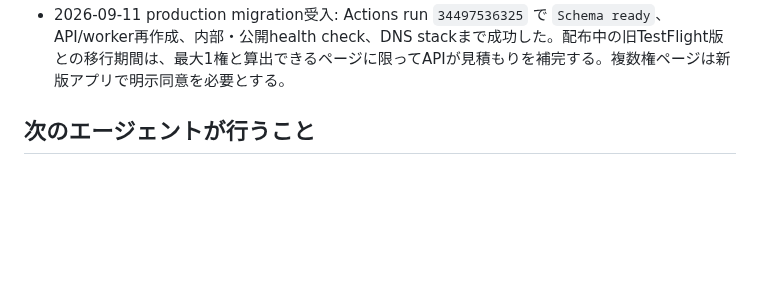
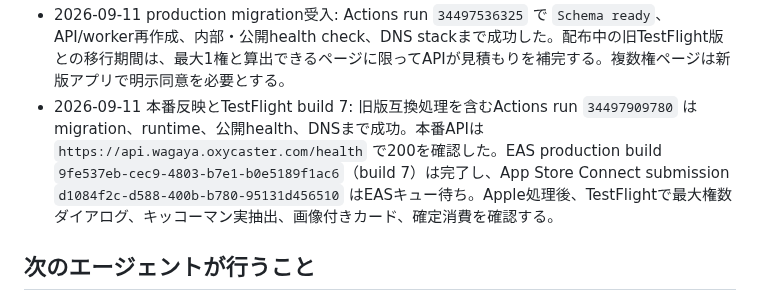
Before and after one commit to oxycaster/wagaya-recipe-book, a Markdown page: docs/ios-cloud-progress.md, the part around the change. GitHub-like rendering; blank space fills up the shorter version.

Commit message:
docs: build 7の進捗を記録 [skip ci]

```diff
--- a/docs/ios-cloud-progress.md
+++ b/docs/ios-cloud-progress.md
@@ -101,6 +101,7 @@ P1〜P4のローカル実装・検証まで完了。iOS native simulator build
 - 2026-09-11 見積もり・複数権精算を実装: 15分有効の取り込み見積もり、最大権数へのアプリ内同意、複数権予約、実OpenAI usage相当の確定消費、予約差分返却を追加した。モデル単価、為替、安全原価は環境変数で変更できる。断片ごとのモデル・usage・結果をハッシュ付きでDB保存し、workerは進捗更新時に3分リースを延長する。API統合テストはPGliteとdev Docker PostgreSQL 18の双方で26/26、モバイル `pnpm check` とiOS export、既存Web buildは成功。対象キッコーマンHTMLは72,806 bytes、20,457見積もりトークン、2断片、最大1権、再結合が原本一致となった。実OpenAI、production migration、TestFlightでの長文カード化とP50/P95原価測定は未確認。Simulatorの画面取得はScreenCaptureKitエラーで実施できなかったため、新しい事前確認ダイアログの実機表示は次回buildで確認する。
 - 2026-09-11 production配備手順を修正: runtime更新前に新しいimageをbuildし、APIコンテナの `migrate.mjs` が成功した場合だけAPI/workerを更新するようGitHub Actionsを変更した。初回のコード配備はhealth checkまで成功したがmigrationが含まれていなかったため、この追補デプロイで新規テーブルを適用してから受入する。
 - 2026-09-11 production migration受入: Actions run `34497536325` で `Schema ready`、API/worker再作成、内部・公開health check、DNS stackまで成功した。配布中の旧TestFlight版との移行期間は、最大1権と算出できるページに限ってAPIが見積もりを補完する。複数権ページは新版アプリで明示同意を必要とする。
+- 2026-09-11 本番反映とTestFlight build 7: 旧版互換処理を含むActions run `34497909780` はmigration、runtime、公開health、DNSまで成功。本番APIは `https://api.wagaya.oxycaster.com/health` で200を確認した。EAS production build `9fe537eb-cec9-4803-b7e1-b0e5189f1ac6`（build 7）は完了し、App Store Connect submission `d1084f2c-d588-400b-b780-95131d456510` はEASキュー待ち。Apple処理後、TestFlightで最大権数ダイアログ、キッコーマン実抽出、画像付きカード、確定消費を確認する。
 
 ## 次のエージェントが行うこと
 
```
